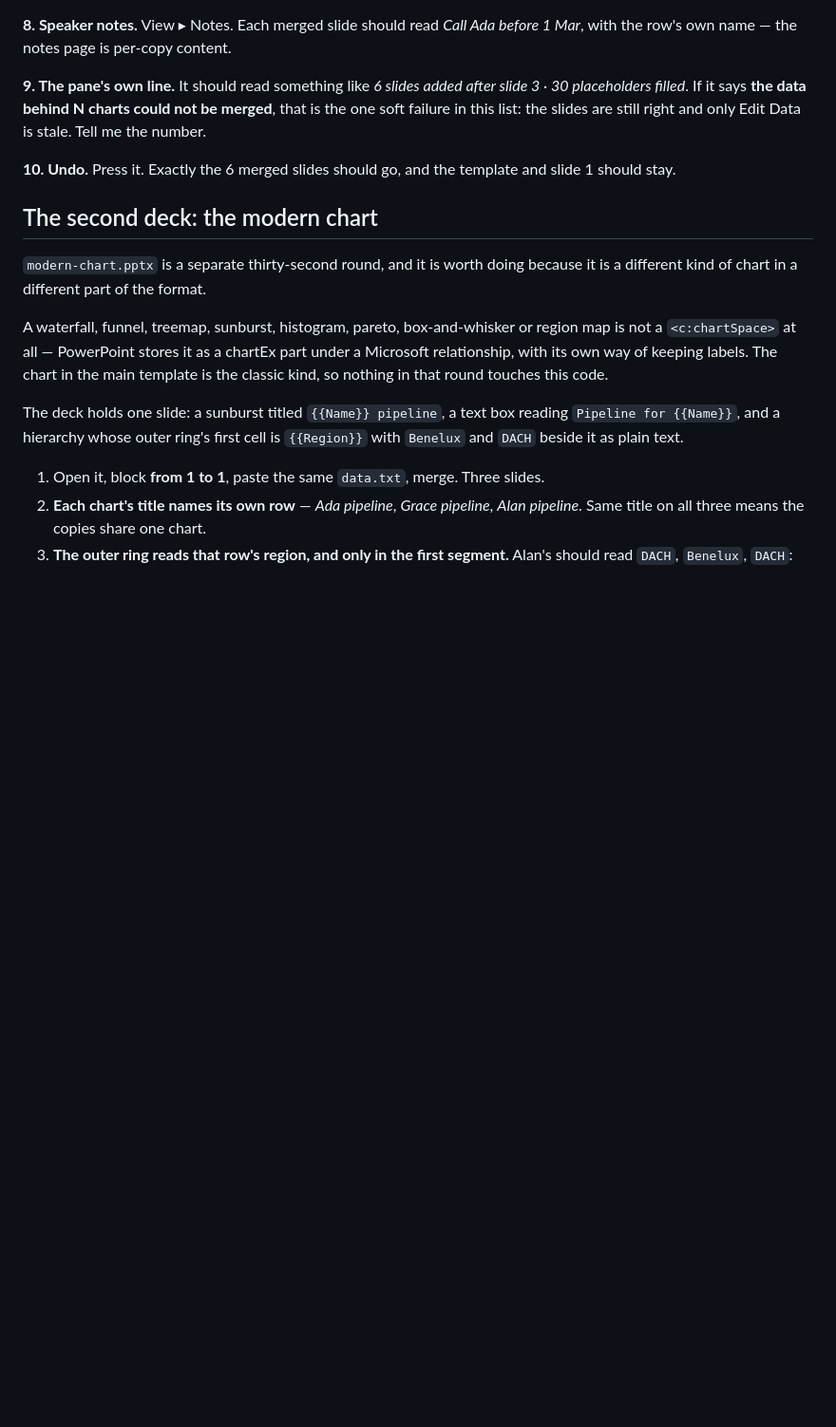
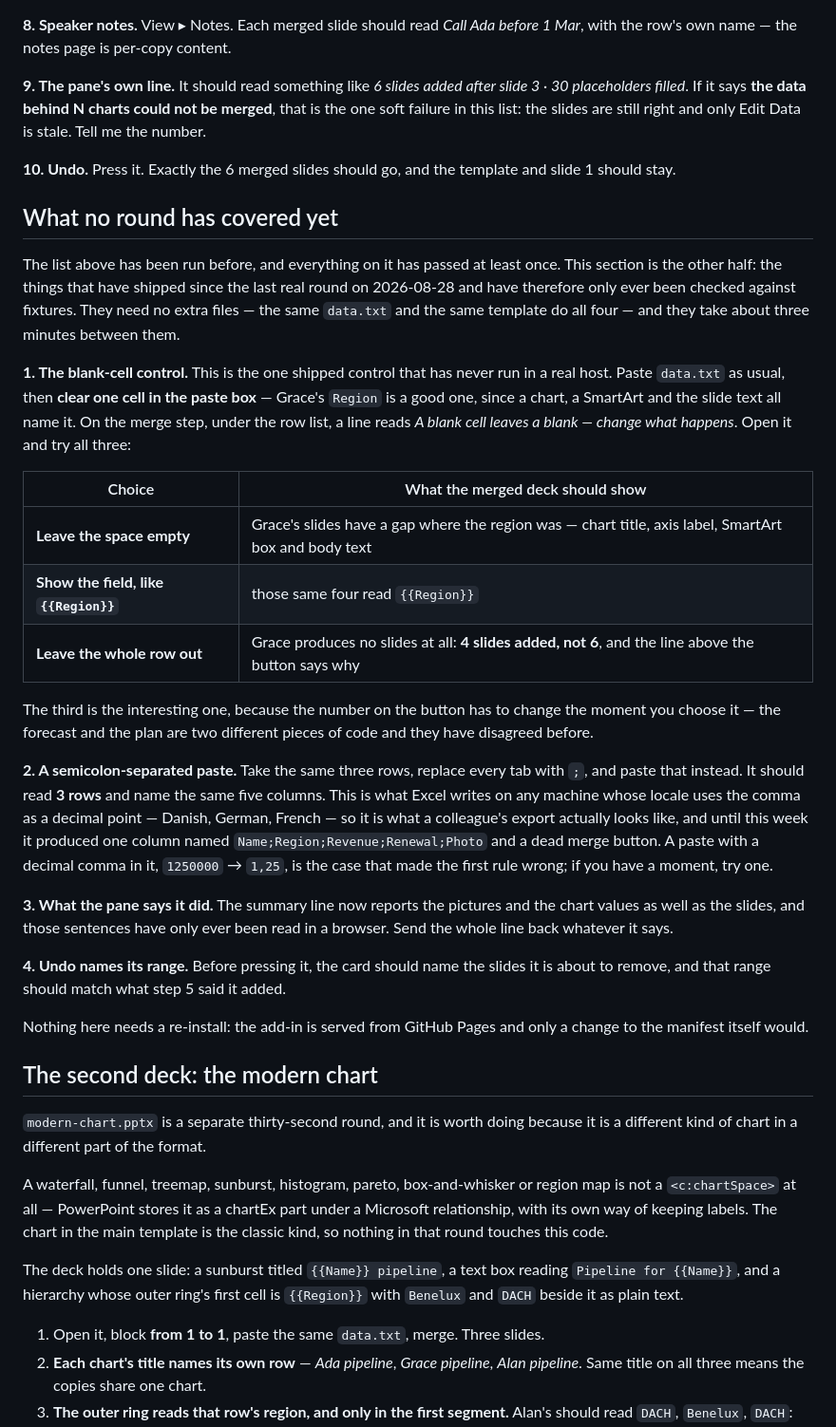
Before and after one commit to dannbleeker/SSF-Merge, a Markdown page: docs/TEST-KIT.md, the part around the change. Shown at 95% size. Rendered like a GitHub page; blank space fills up the shorter version.

Commit message:
Name what the next real-host round has never checked (#164)
`docs/TEST-KIT.md` is the checklist a round is run from, and every item
on it has passed at least once. What it does not say is which parts of
the product have shipped since the last round on 2026-08-28 and have
therefore only ever been checked against fixtures — so a round run from
it today would re-prove what already works and leave this week's work
untested.

Four items, all reachable from files the kit already holds, about three
minutes between them:

- **the blank-cell control** — the one shipped control that has never
run in a real host. The entry names all three answers and what each
should produce in the merged deck. The third, *leave the whole row out*,
is the interesting one: it has to change the number on the button before
the merge runs, and the forecast and the plan are separate code that
have disagreed before;
- **a semicolon-separated paste** — what Excel writes on a Danish,
German or French machine, which until this week produced one column and
a dead merge button. Includes the decimal-comma case that made the first
version of that rule wrong;
- **the summary line's picture and chart-value sentences**, only ever
read in a browser;
- **the undo card's range**, against what step 5 said it added.

Docs only. It also states, where somebody about to run a round will see
it, that nothing here needs a re-install — the add-in is served from
Pages and only a manifest change would.

🤖 Generated with [Claude Code](https://claude.com/claude-code)

https://claude.ai/code/session_01BetuPK84KzLTVxrGpsxewT

---
_Generated by [Claude
Code](https://claude.ai/code/session_01BetuPK84KzLTVxrGpsxewT)_

Co-authored-by: Claude <noreply@anthropic.com>

```diff
--- a/docs/TEST-KIT.md
+++ b/docs/TEST-KIT.md
@@ -151,6 +151,49 @@ right and only Edit Data is stale. Tell me the number.
 **10. Undo.** Press it. Exactly the 6 merged slides should go, and the template
 and slide 1 should stay.
 
+## What no round has covered yet
+
+The list above has been run before, and everything on it has passed at least
+once. This section is the other half: the things that have shipped since the
+last real round on 2026-08-28 and have therefore only ever been checked against
+fixtures. They need no extra files — the same `data.txt` and the same template
+do all four — and they take about three minutes between them.
+
+**1. The blank-cell control.** This is the one shipped control that has never
+run in a real host. Paste `data.txt` as usual, then **clear one cell in the
+paste box** — Grace's `Region` is a good one, since a chart, a SmartArt and the
+slide text all name it. On the merge step, under the row list, a line reads *A
+blank cell leaves a blank — change what happens*. Open it and try all three:
+
+| Choice | What the merged deck should show |
+| --- | --- |
+| **Leave the space empty** | Grace's slides have a gap where the region was — chart title, axis label, SmartArt box and body text |
+| **Show the field, like `{{Region}}`** | those same four read `{{Region}}` |
+| **Leave the whole row out** | Grace produces no slides at all: **4 slides added, not 6**, and the line above the button says why |
+
+The third is the interesting one, because the number on the button has to
+change the moment you choose it — the forecast and the plan are two different
+pieces of code and they have disagreed before.
+
+**2. A semicolon-separated paste.** Take the same three rows, replace every tab
+with `;`, and paste that instead. It should read **3 rows** and name the same
+five columns. This is what Excel writes on any machine whose locale uses the
+comma as a decimal point — Danish, German, French — so it is what a colleague's
+export actually looks like, and until this week it produced one column named
+`Name;Region;Revenue;Renewal;Photo` and a dead merge button. A paste with a
+decimal comma in it, `1250000` → `1,25`, is the case that made the first rule
+wrong; if you have a moment, try one.
+
+**3. What the pane says it did.** The summary line now reports the pictures and
+the chart values as well as the slides, and those sentences have only ever been
+read in a browser. Send the whole line back whatever it says.
+
+**4. Undo names its range.** Before pressing it, the card should name the slides
+it is about to remove, and that range should match what step 5 said it added.
+
+Nothing here needs a re-install: the add-in is served from GitHub Pages and only
+a change to the manifest itself would.
+
 ## The second deck: the modern chart
 
 `modern-chart.pptx` is a separate thirty-second round, and it is worth doing
```
